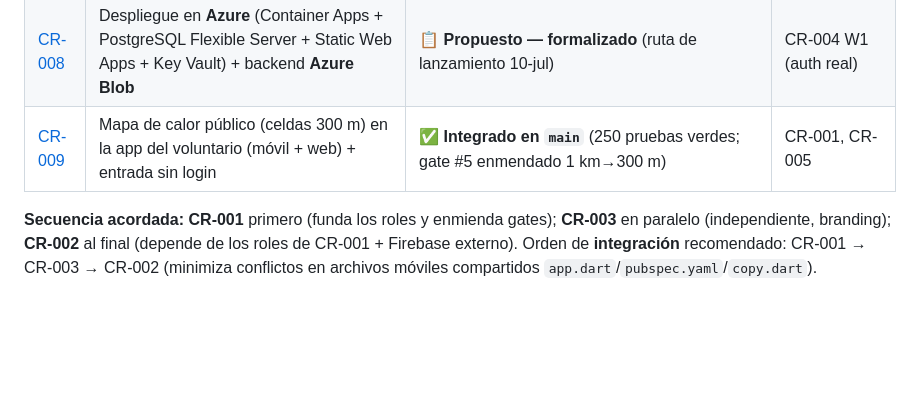
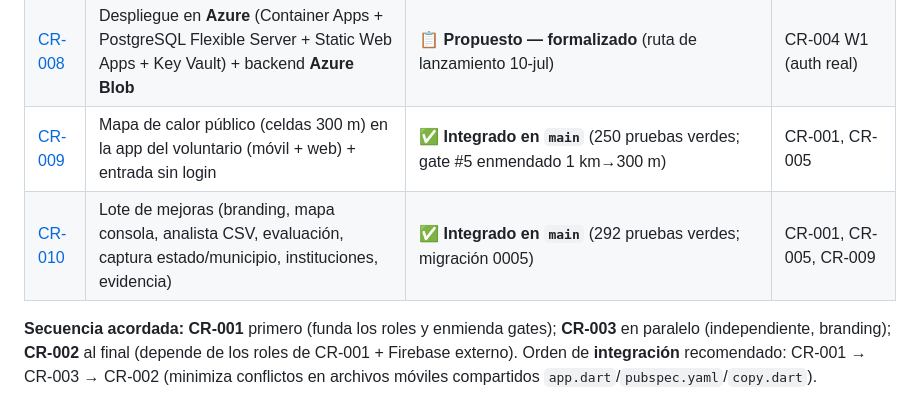
Before and after one commit to ovelazquezj/mezquites, a Markdown page: docs/change-requests/README.md, the part around the change. Rendered like a GitHub page; blank space fills up the shorter version.

Commit message:
docs(cr-010): cierre — lote integrado (292 pruebas, migracion 0005, 8 instituciones)
Actualiza estado del build (250->292), trazabilidad CR-010 (AC->prueba), estado del CR a integrado e indice de CRs.

```diff
--- a/docs/change-requests/README.md
+++ b/docs/change-requests/README.md
@@ -19,6 +19,7 @@ unidad construible** (Arquitecto, Dev backend, Dev web-admin, Dev móvil, Tester
 | [CR-007](CR-007-contenidos-aprender.md) | Contenidos de "Aprender" (texto propio + enlaces "Saber más" curados) | ✅ **Integrado en `main`** (7 módulos borrador; fuente única `docs/learning/`; 50 pruebas móviles verdes) | — |
 | [CR-008](CR-008-despliegue-azure.md) | Despliegue en **Azure** (Container Apps + PostgreSQL Flexible Server + Static Web Apps + Key Vault) + backend **Azure Blob** | 📋 **Propuesto — formalizado** (ruta de lanzamiento 10-jul) | CR-004 W1 (auth real) |
 | [CR-009](CR-009-mapa-calor-publico.md) | Mapa de calor público (celdas 300 m) en la app del voluntario (móvil + web) + entrada sin login | ✅ **Integrado en `main`** (250 pruebas verdes; gate #5 enmendado 1 km→300 m) | CR-001, CR-005 |
+| [CR-010](CR-010-lote-mejoras.md) | Lote de mejoras (branding, mapa consola, analista CSV, evaluación, captura estado/municipio, instituciones, evidencia) | ✅ **Integrado en `main`** (292 pruebas verdes; migración 0005) | CR-001, CR-005, CR-009 |
 
 **Secuencia acordada:** **CR-001** primero (funda los roles y enmienda gates); **CR-003** en paralelo
 (independiente, branding); **CR-002** al final (depende de los roles de CR-001 + Firebase externo).
```
Also changed, not shown: TRACEABILITY.md (+21 -0 lines), docs/change-requests/CR-010-lote-mejoras.md (+10 -1 lines).
